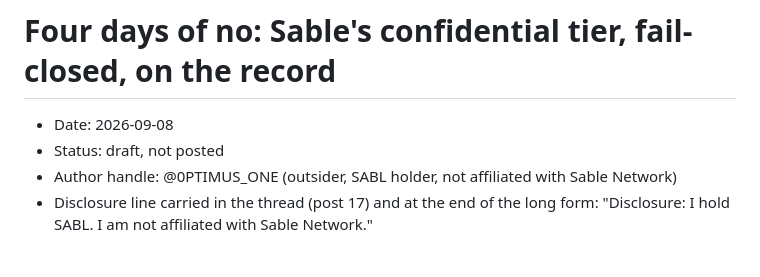
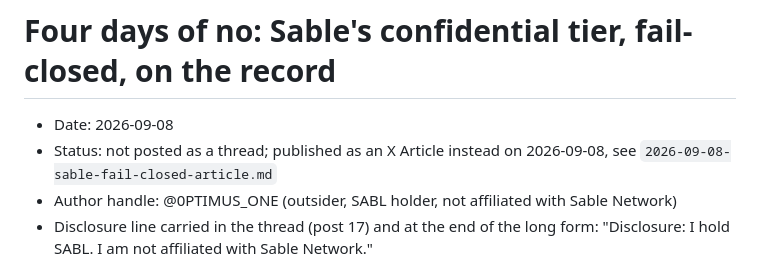
Before and after one commit to CryptoWesAI/primecircle-ai-company, a Markdown page: crypto/content/2026-09-08-sable-fail-closed-thread.md, the part around the change. Drawn GitHub-style.

```diff
--- a/crypto/content/2026-09-08-sable-fail-closed-thread.md
+++ b/crypto/content/2026-09-08-sable-fail-closed-thread.md
@@ -1,7 +1,7 @@
 # Four days of no: Sable's confidential tier, fail-closed, on the record
 
 - Date: 2026-09-08
-- Status: draft, not posted
+- Status: not posted as a thread; published as an X Article instead on 2026-09-08, see `2026-09-08-sable-fail-closed-article.md`
 - Author handle: @0PTIMUS_ONE (outsider, SABL holder, not affiliated with Sable Network)
 - Disclosure line carried in the thread (post 17) and at the end of the long form: "Disclosure: I hold SABL. I am not affiliated with Sable Network."
 
```
Also changed, not shown: crypto/content/2026-09-08-sable-fail-closed-article.md (+1 -1 lines).
